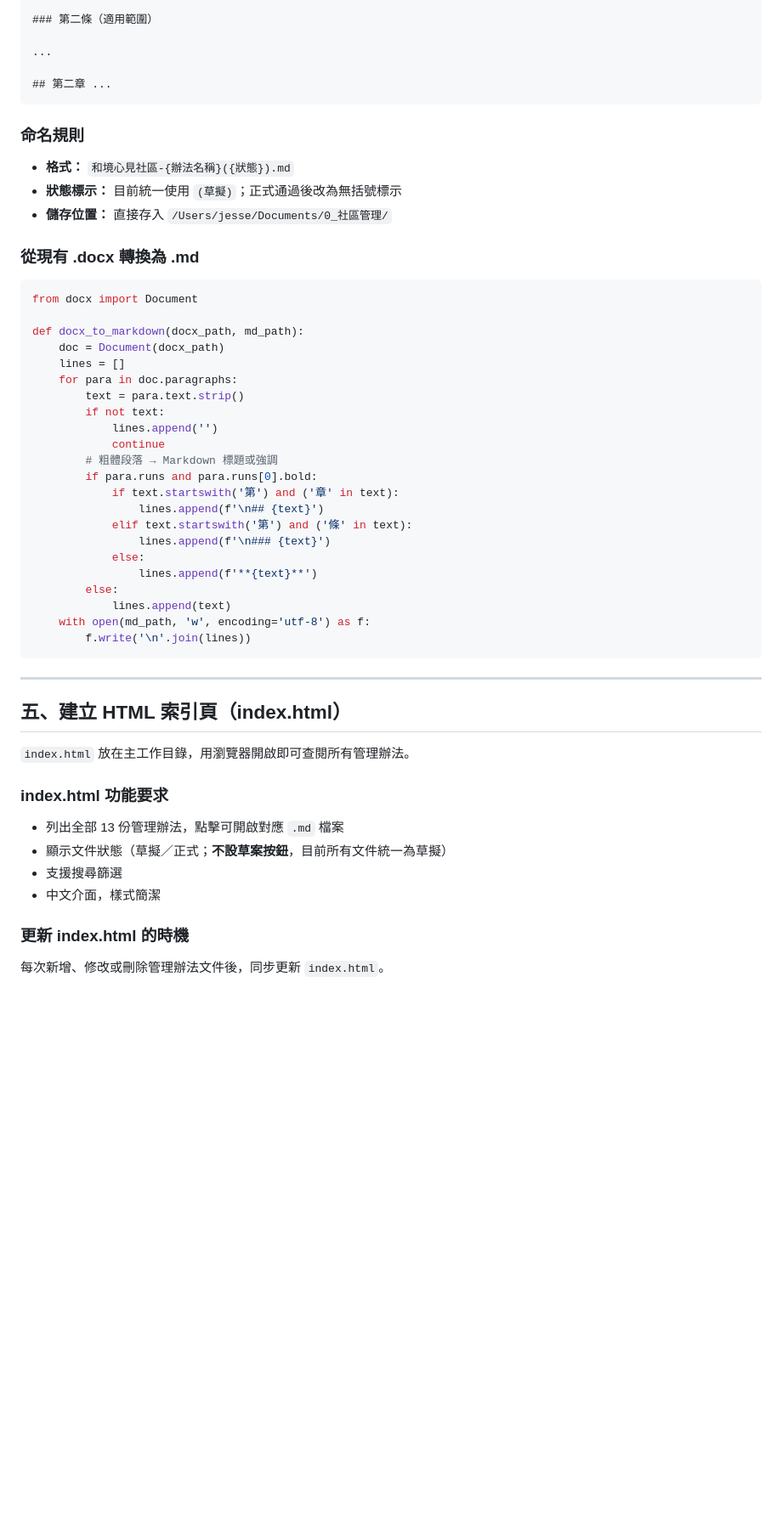
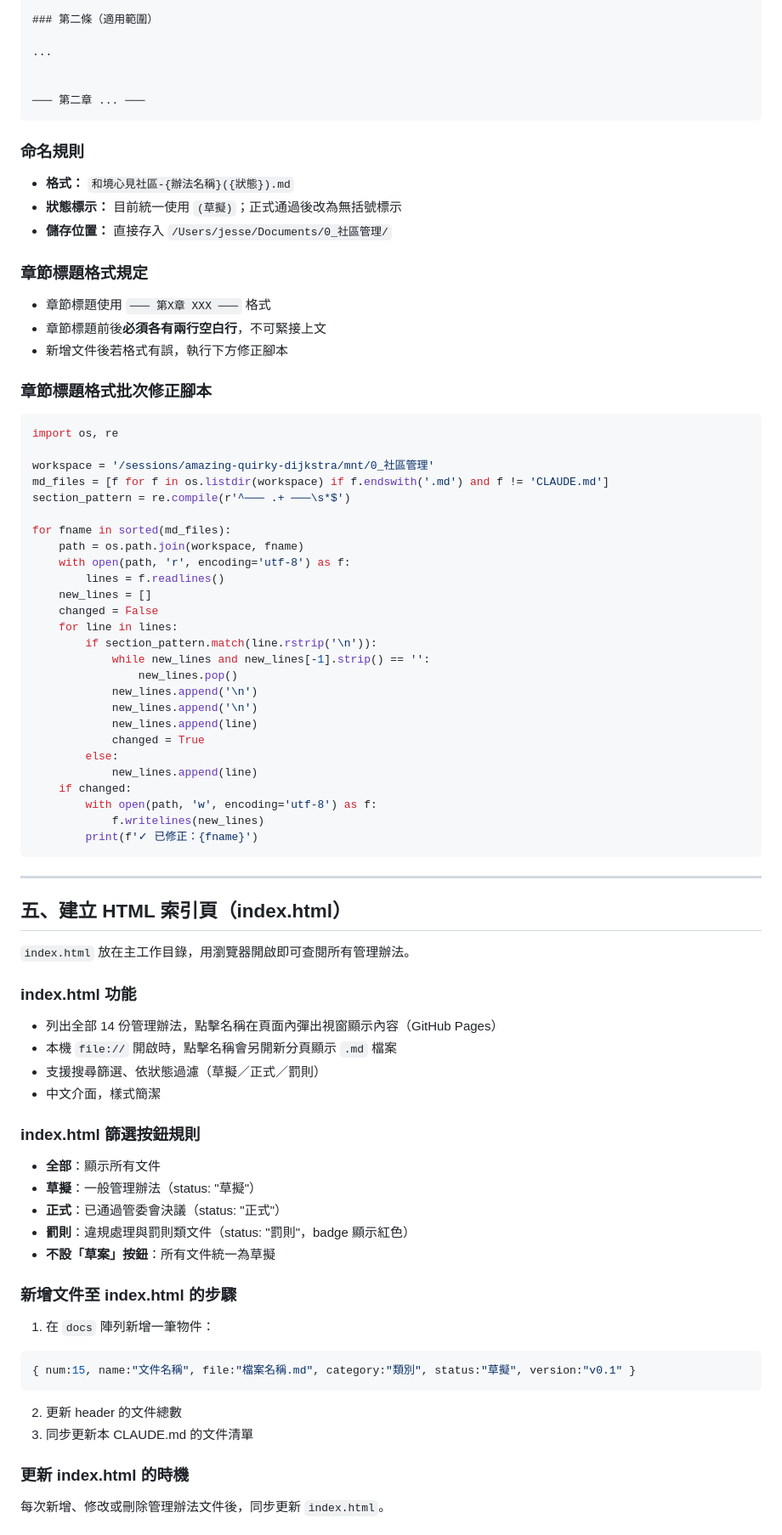
Before and after one commit to jesse994a-cell/hejingxingjian-regulations, a Markdown page: CLAUDE.md, the part around one of its changes. Shown at 85% size. GitHub-like rendering; blank space fills up the shorter version.

Commit message:
更新 CLAUDE.md：納入 GitHub 版控、罰則辦法、章節格式等完整流程說明

````diff
--- a/CLAUDE.md
+++ b/CLAUDE.md
@@ -100,7 +103,8 @@
 
 ...
 
-## 第二章 ...
+
+─── 第二章 ... ───
 ```
 
 ### 命名規則
@@ -108,31 +112,40 @@
 - **狀態標示：** 目前統一使用 `(草擬)`；正式通過後改為無括號標示
 - **儲存位置：** 直接存入 `/Users/jesse/Documents/0_社區管理/`
 
-### 從現有 .docx 轉換為 .md
+### 章節標題格式規定
+- 章節標題使用 `─── 第X章 XXX ───` 格式
+- 章節標題前後**必須各有兩行空白行**，不可緊接上文
+- 新增文件後若格式有誤，執行下方修正腳本
+
+### 章節標題格式批次修正腳本
 
 ```python
-from docx import Document
+import os, re
 
-def docx_to_markdown(docx_path, md_path):
-    doc = Document(docx_path)
-    lines = []
-    for para in doc.paragraphs:
-        text = para.text.strip()
-        if not text:
-            lines.append('')
-            continue
-        # 粗體段落 → Markdown 標題或強調
-        if para.runs and para.runs[0].bold:
-            if text.startswith('第') and ('章' in text):
-                lines.append(f'\n## {text}')
-            elif text.startswith('第') and ('條' in text):
-                lines.append(f'\n### {text}')
-            else:
-                lines.append(f'**{text}**')
+workspace = '/sessions/amazing-quirky-dijkstra/mnt/0_社區管理'
+md_files = [f for f in os.listdir(workspace) if f.endswith('.md') and f != 'CLAUDE.md']
+section_pattern = re.compile(r'^─── .+ ───\s*$')
+
+for fname in sorted(md_files):
+    path = os.path.join(workspace, fname)
+    with open(path, 'r', encoding='utf-8') as f:
+        lines = f.readlines()
+    new_lines = []
+    changed = False
+    for line in lines:
+        if section_pattern.match(line.rstrip('\n')):
+            while new_lines and new_lines[-1].strip() == '':
+                new_lines.pop()
+            new_lines.append('\n')
+            new_lines.append('\n')
+            new_lines.append(line)
+            changed = True
         else:
-            lines.append(text)
-    with open(md_path, 'w', encoding='utf-8') as f:
-        f.write('\n'.join(lines))
+            new_lines.append(line)
+    if changed:
+        with open(path, 'w', encoding='utf-8') as f:
+            f.writelines(new_lines)
+        print(f'✓ 已修正：{fname}')
 ```
 
 ---
@@ -141,11 +154,26 @@ def docx_to_markdown(docx_path, md_path):
 
 `index.html` 放在主工作目錄，用瀏覽器開啟即可查閱所有管理辦法。
 
-### index.html 功能要求
-- 列出全部 13 份管理辦法，點擊可開啟對應 `.md` 檔案
-- 顯示文件狀態（草擬／正式；**不設草案按鈕**，目前所有文件統一為草擬）
-- 支援搜尋篩選
+### index.html 功能
+- 列出全部 14 份管理辦法，點擊名稱在頁面內彈出視窗顯示內容（GitHub Pages）
+- 本機 `file://` 開啟時，點擊名稱會另開新分頁顯示 `.md` 檔案
+- 支援搜尋篩選、依狀態過濾（草擬／正式／罰則）
 - 中文介面，樣式簡潔
+
+### index.html 篩選按鈕規則
+- **全部**：顯示所有文件
+- **草擬**：一般管理辦法（status: "草擬"）
+- **正式**：已通過管委會決議（status: "正式"）
+- **罰則**：違規處理與罰則類文件（status: "罰則"，badge 顯示紅色）
+- **不設「草案」按鈕**：所有文件統一為草擬
+
+### 新增文件至 index.html 的步驟
+1. 在 `docs` 陣列新增一筆物件：
+```javascript
+{ num:15, name:"文件名稱", file:"檔案名稱.md", category:"類別", status:"草擬", version:"v0.1" }
+```
+2. 更新 header 的文件總數
+3. 同步更新本 CLAUDE.md 的文件清單
 
 ### 更新 index.html 的時機
 每次新增、修改或刪除管理辦法文件後，同步更新 `index.html`。
````
Also changed, not shown: other parts of CLAUDE.md (+77 -21 lines).
